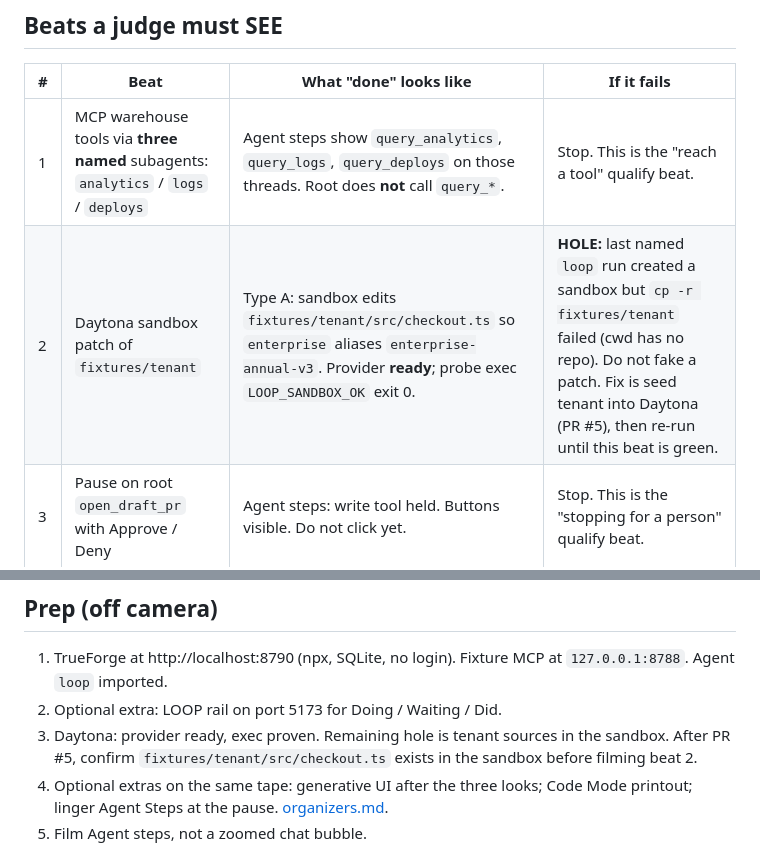
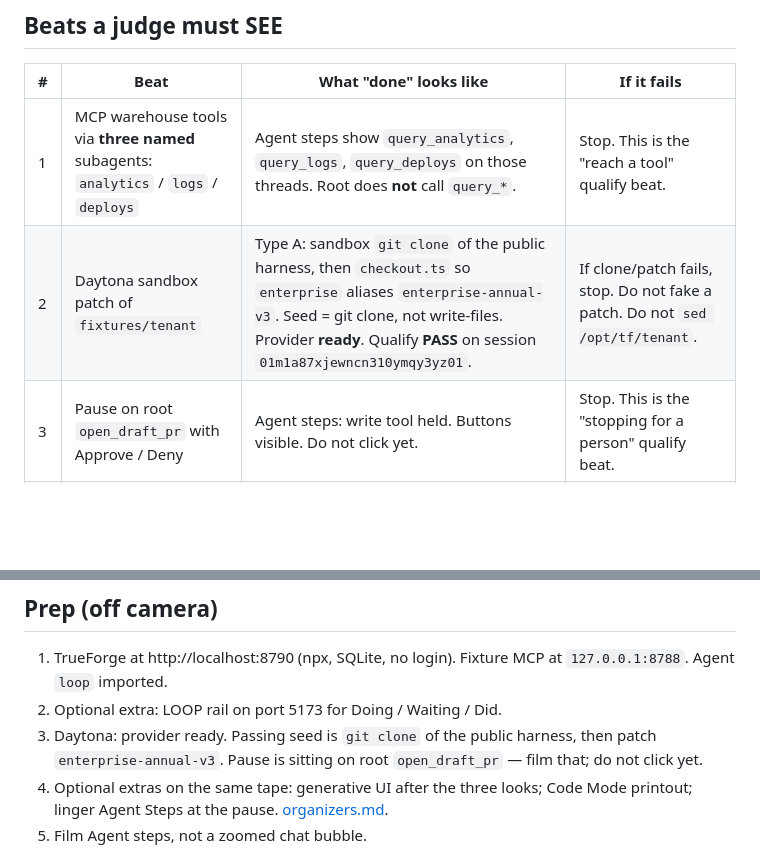
Before and after one commit to saurabh4269/wemakedevs_agent_harness, a Markdown page: docs/demo.md, 2 parts joined by grey strips. Rendered like a GitHub page; blank space fills up the shorter version.

```diff
--- a/docs/demo.md
+++ b/docs/demo.md
@@ -17,7 +17,7 @@ Pick agent `loop`. Send this and nothing else:
 | # | Beat | What "done" looks like | If it fails |
 | --- | --- | --- | --- |
 | 1 | MCP warehouse tools via **three named** subagents: `analytics` / `logs` / `deploys` | Agent steps show `query_analytics`, `query_logs`, `query_deploys` on those threads. Root does **not** call `query_*`. | Stop. This is the "reach a tool" qualify beat. |
-| 2 | Daytona sandbox patch of `fixtures/tenant` | Type A: sandbox edits `fixtures/tenant/src/checkout.ts` so `enterprise` aliases `enterprise-annual-v3`. Provider **ready**; probe exec `LOOP_SANDBOX_OK` exit 0. | **HOLE:** last named `loop` run created a sandbox but `cp -r fixtures/tenant` failed (cwd has no repo). Do not fake a patch. Fix is seed tenant into Daytona (PR #5), then re-run until this beat is green. |
+| 2 | Daytona sandbox patch of `fixtures/tenant` | Type A: sandbox `git clone` of the public harness, then `checkout.ts` so `enterprise` aliases `enterprise-annual-v3`. Seed = git clone, not write-files. Provider **ready**. Qualify **PASS** on session `01m1a87xjewncn310ymqy3yz01`. | If clone/patch fails, stop. Do not fake a patch. Do not `sed /opt/tf/tenant`. |
 | 3 | Pause on root `open_draft_pr` with Approve / Deny | Agent steps: write tool held. Buttons visible. Do not click yet. | Stop. This is the "stopping for a person" qualify beat. |
 | 4 | Refresh still paused. Deny extra patcher write. Approve root | Reload http://localhost:8790. Same session, same pause. If a `patcher` subagent also paused on a write: **Deny** it. **Approve** the root `open_draft_pr` only. Never merge. Never prod-deploy. | If refresh loses the pause, Best Use session claim is dead. |
 
@@ -45,7 +45,7 @@ Pick agent `loop`. Send this and nothing else:
 
 1. TrueForge at http://localhost:8790 (npx, SQLite, no login). Fixture MCP at `127.0.0.1:8788`. Agent `loop` imported.
 2. Optional extra: LOOP rail on port 5173 for Doing / Waiting / Did.
-3. Daytona: provider ready, exec proven. Remaining hole is tenant sources in the sandbox. After PR #5, confirm `fixtures/tenant/src/checkout.ts` exists in the sandbox before filming beat 2.
+3. Daytona: provider ready. Passing seed is `git clone` of the public harness, then patch `enterprise-annual-v3`. Pause is sitting on root `open_draft_pr` — film that; do not click yet.
 4. Optional extras on the same tape: generative UI after the three looks; Code Mode printout; linger Agent Steps at the pause. [organizers.md](organizers.md).
 5. Film Agent steps, not a zoomed chat bubble.
 
```
Also changed, not shown: docs/status.md (+20 -22 lines).
